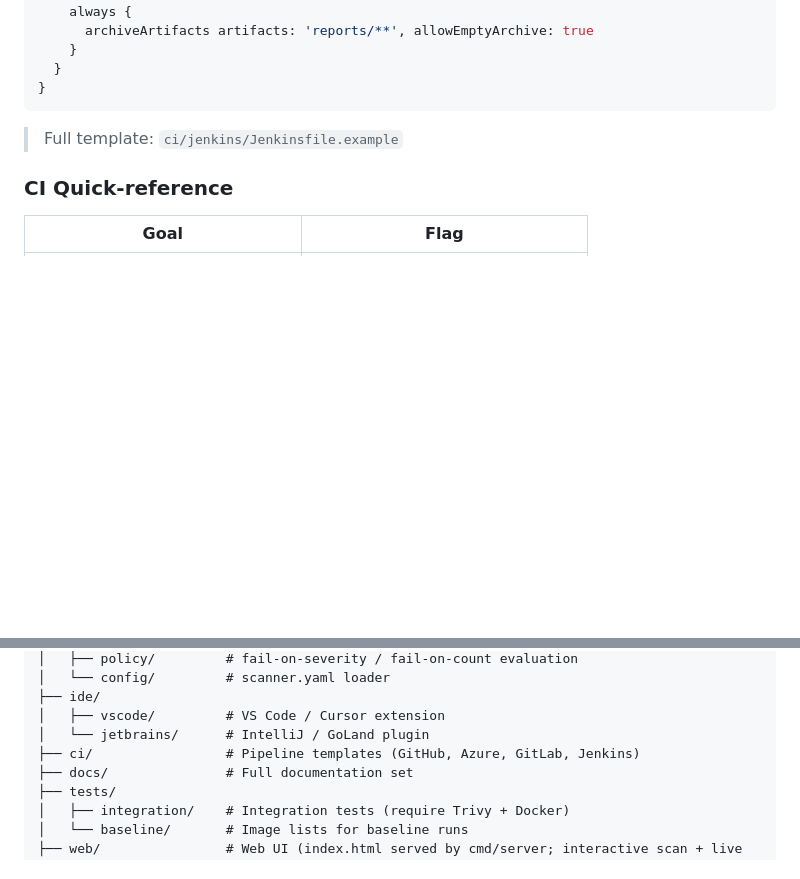
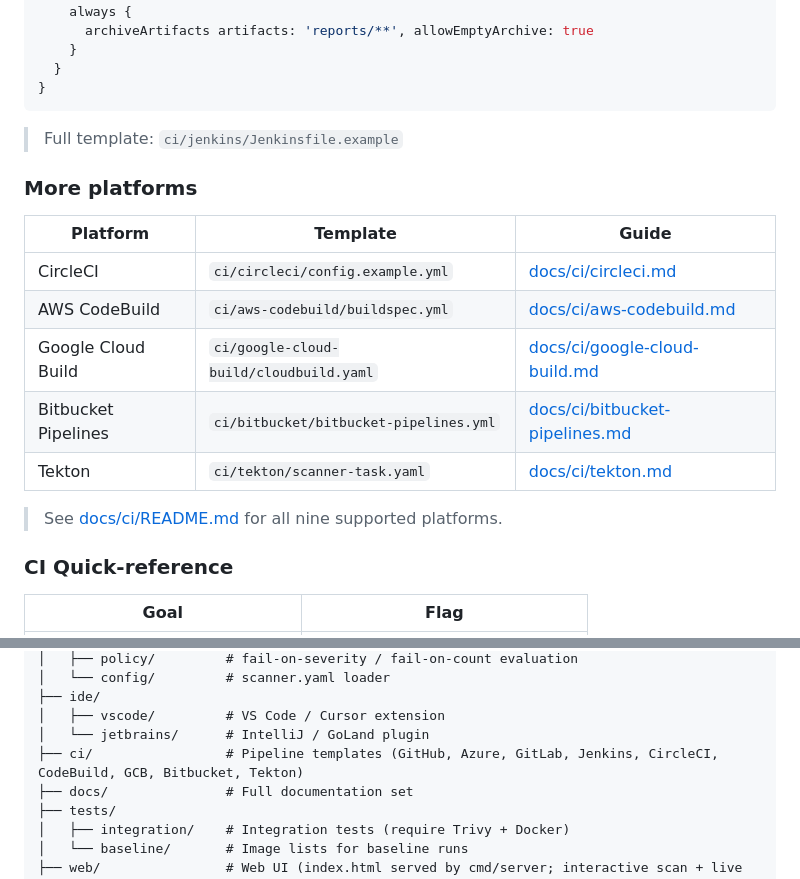
Before and after one commit to beejak/docker-scanner, a Markdown page: README.md, 2 parts joined by grey strips. GitHub-like rendering; blank space fills up the shorter version.

Commit message:
Update COMPARISON and README to reflect all 9 CI/CD platforms
COMPARISON.md: three places that said "Azure, GitHub, GitLab, Jenkins"
now list all nine supported platforms (added CircleCI, AWS CodeBuild,
GCB, Bitbucket Pipelines, Tekton). Feature table row, Strengths section,
and Summary table all updated.

README.md: Added "More platforms" table in the CI/CD Integration section
linking to all five new templates and guides. Updated repo directory
listing to include all nine platforms.

Co-Authored-By: Claude Sonnet 4.6 <noreply@anthropic.com>
Claude-Session: https://claude.ai/code/session_0189QVFiKNFT5MEsskeEi19t

```diff
--- a/README.md
+++ b/README.md
@@ -471,6 +471,18 @@ pipeline {
 
 > Full template: `ci/jenkins/Jenkinsfile.example`
 
+### More platforms
+
+| Platform | Template | Guide |
+|----------|----------|-------|
+| CircleCI | `ci/circleci/config.example.yml` | [docs/ci/circleci.md](docs/ci/circleci.md) |
+| AWS CodeBuild | `ci/aws-codebuild/buildspec.yml` | [docs/ci/aws-codebuild.md](docs/ci/aws-codebuild.md) |
+| Google Cloud Build | `ci/google-cloud-build/cloudbuild.yaml` | [docs/ci/google-cloud-build.md](docs/ci/google-cloud-build.md) |
+| Bitbucket Pipelines | `ci/bitbucket/bitbucket-pipelines.yml` | [docs/ci/bitbucket-pipelines.md](docs/ci/bitbucket-pipelines.md) |
+| Tekton | `ci/tekton/scanner-task.yaml` | [docs/ci/tekton.md](docs/ci/tekton.md) |
+
+> See [docs/ci/README.md](docs/ci/README.md) for all nine supported platforms.
+
 ### CI Quick-reference
 
 | Goal | Flag |
@@ -645,7 +657,7 @@ docker-scanner/
 ├── ide/
 │   ├── vscode/         # VS Code / Cursor extension
 │   └── jetbrains/      # IntelliJ / GoLand plugin
-├── ci/                 # Pipeline templates (GitHub, Azure, GitLab, Jenkins)
+├── ci/                 # Pipeline templates (GitHub, Azure, GitLab, Jenkins, CircleCI, CodeBuild, GCB, Bitbucket, Tekton)
 ├── docs/               # Full documentation set
 ├── tests/
 │   ├── integration/    # Integration tests (require Trivy + Docker)
```
Also changed, not shown: docs/COMPARISON.md (+3 -3 lines).
